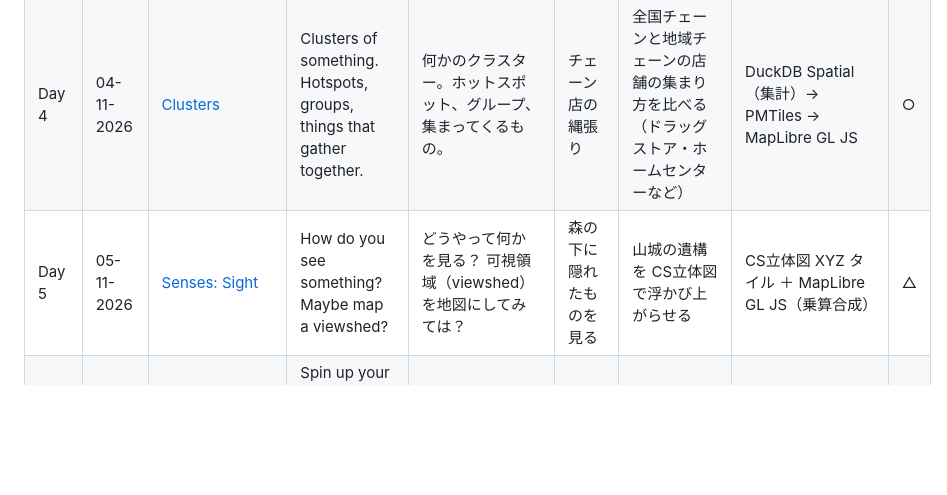
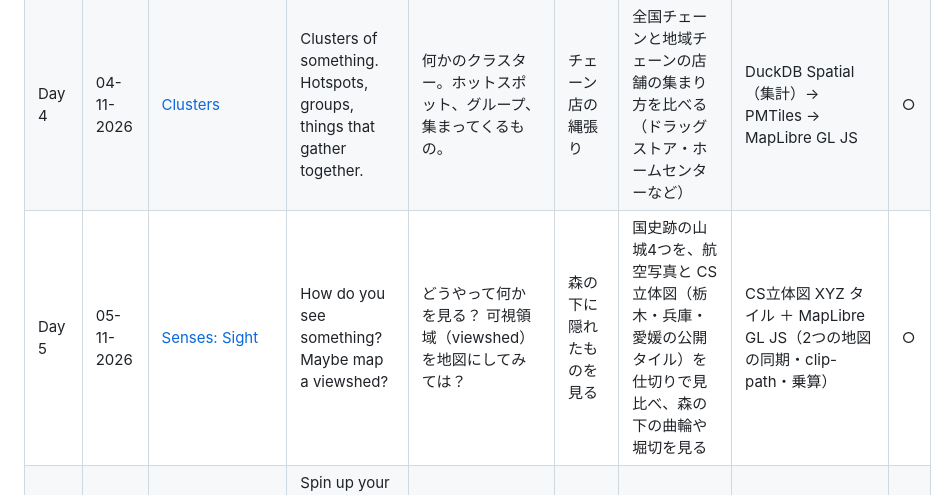
Before and after one commit to shiwaku/30daymapchallenge-2026, a Markdown page: README.md, the part around the change. Rendered like a GitHub page; blank space fills up the shorter version.

Commit message:
README: Day 5 の行を作ったものに合わせる
Co-Authored-By: Claude Opus 5.5 <noreply@anthropic.com>
Claude-Session: https://claude.ai/code/session_01LQyb2CPPtaLAQQwmG6ctKN

```diff
--- a/README.md
+++ b/README.md
@@ -12,7 +12,7 @@
 | Day 2 | 02-11-2026 | [Lines](day02-lines/) | A map challenge classic. Map with lines. | マップチャレンジの定番。線で地図を作る。 | 車で120分、世界8都市（投稿済み） | Overture Maps の道路から全球の道路網を作り、東京・ニューヨーク・パリなど8都市の中心から車で120分で届く道路を、所要時間の色で同じ縮尺に並べる。図は別リポジトリ [overture-road-route-search](https://github.com/shiwaku/overture-road-route-search)。鉄道の本数の地図（線はつながっている。列車は来ない）は未投稿で、別の日に回せる | Overture Maps（transportation）→ SciPy の Dijkstra（到達圏 API）→ 同じ縮尺の画像 | ◎ |
 | Day 3 | 03-11-2026 | [Polygons](day03-polygons/) | A map challenge classic. Map with polygons. | マップチャレンジの定番。ポリゴンで地図を作る。 | 都市の年輪 | 世界の人口上位50の都市中心について、1975〜2030年の5年ごとのポリゴンを年輪のように重ねる（同じ縮尺）。用途地域を容積率で立ち上げた地図は未投稿 | GHSL（GHS-UCDB R2024A MTUC）→ GeoPandas・matplotlib | ◎ |
 | Day 4 | 04-11-2026 | [Clusters](day04-clusters/) | Clusters of something. Hotspots, groups, things that gather together. | 何かのクラスター。ホットスポット、グループ、集まってくるもの。 | チェーン店の縄張り | 全国チェーンと地域チェーンの店舗の集まり方を比べる（ドラッグストア・ホームセンターなど） | DuckDB Spatial（集計）→ PMTiles → MapLibre GL JS | ○ |
-| Day 5 | 05-11-2026 | [Senses: Sight](day05-sight/) | How do you see something? Maybe map a viewshed? | どうやって何かを見る？ 可視領域（viewshed）を地図にしてみては？ | 森の下に隠れたものを見る | 山城の遺構を CS立体図で浮かび上がらせる | CS立体図 XYZ タイル ＋ MapLibre GL JS（乗算合成） | △ |
+| Day 5 | 05-11-2026 | [Senses: Sight](day05-sight/) | How do you see something? Maybe map a viewshed? | どうやって何かを見る？ 可視領域（viewshed）を地図にしてみては？ | 森の下に隠れたものを見る | 国史跡の山城4つを、航空写真と CS立体図（栃木・兵庫・愛媛の公開タイル）を仕切りで見比べ、森の下の曲輪や堀切を見る | CS立体図 XYZ タイル ＋ MapLibre GL JS（2つの地図の同期・clip-path・乗算） | ○ |
 | Day 6 | 06-11-2026 | [Vintage](day06-vintage/) | Spin up your time machine and do a map which looks like a historical map, or maybe the theme itself should be vintage. | タイムマシンを起動して、昔の地図のように見える地図を作ろう。あるいはテーマそのものを昔のものにしてもいい。 | 鉄道の150年 | 日本の旅客鉄道の変遷を古地図風のスタイルで描く（2021・2022年の Qiita 記事の発展） | GeoPandas → PMTiles → MapLibre GL JS（紙テクスチャ・明朝体のスタイル） | ○ |
 | Day 7 | 07-11-2026 | [10 minute map](day07-10min/) | You have no more than 10 minutes to complete this map. | この地図を仕上げる時間は10分以内。 | 10分で今日の気温 | 当日のアメダス気温を10分で描く（作業を録画） | QGIS | ○ |
 | Day 8 | 08-11-2026 | [Utopia](day08-utopia/) | A map of something which could be. | ありえるかもしれない何かの地図。 | 自転車で走りやすい東京 | 自転車に適した道だけでつないだ東京・埼玉の道路網 | bicycle-route-search（既存）→ MapLibre GL JS | ○ |
```
